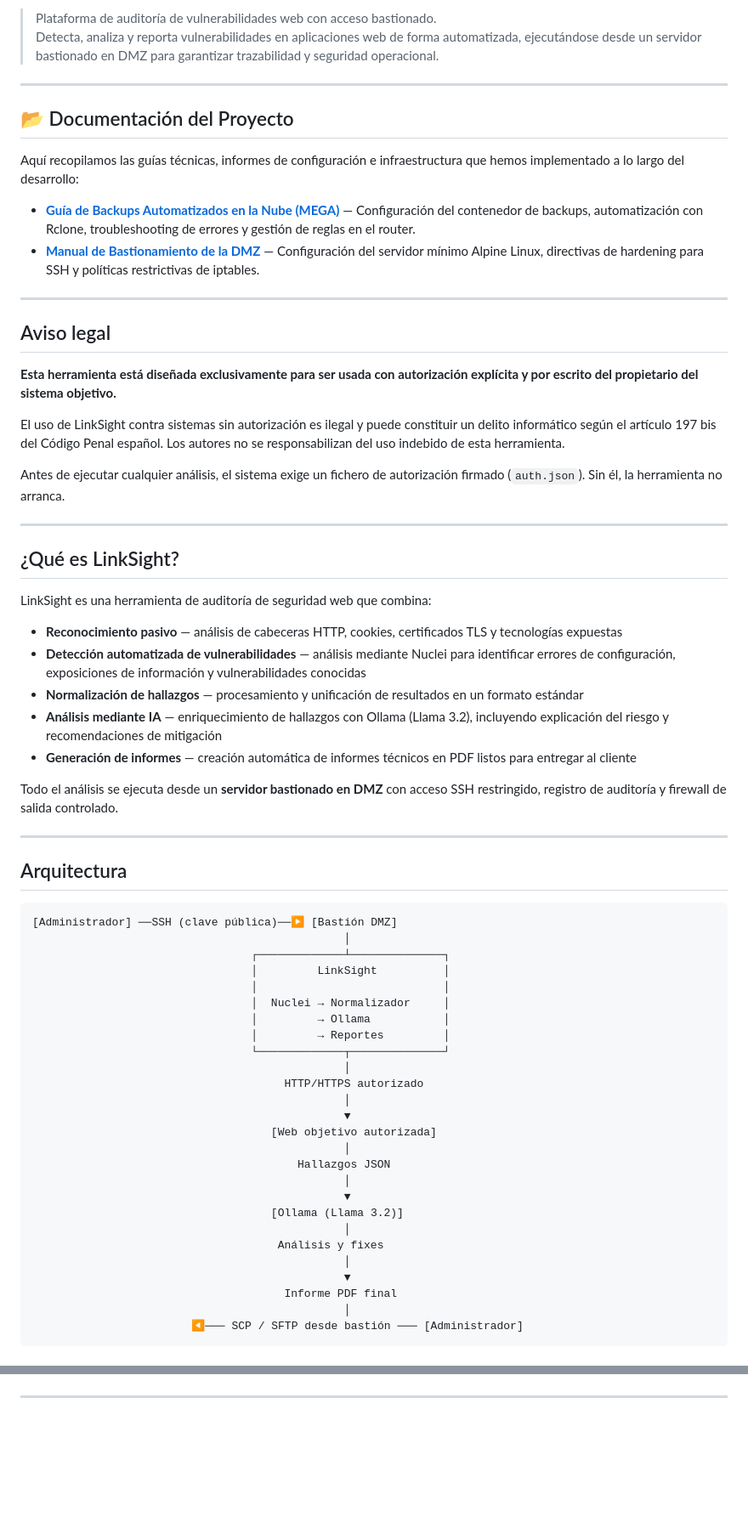
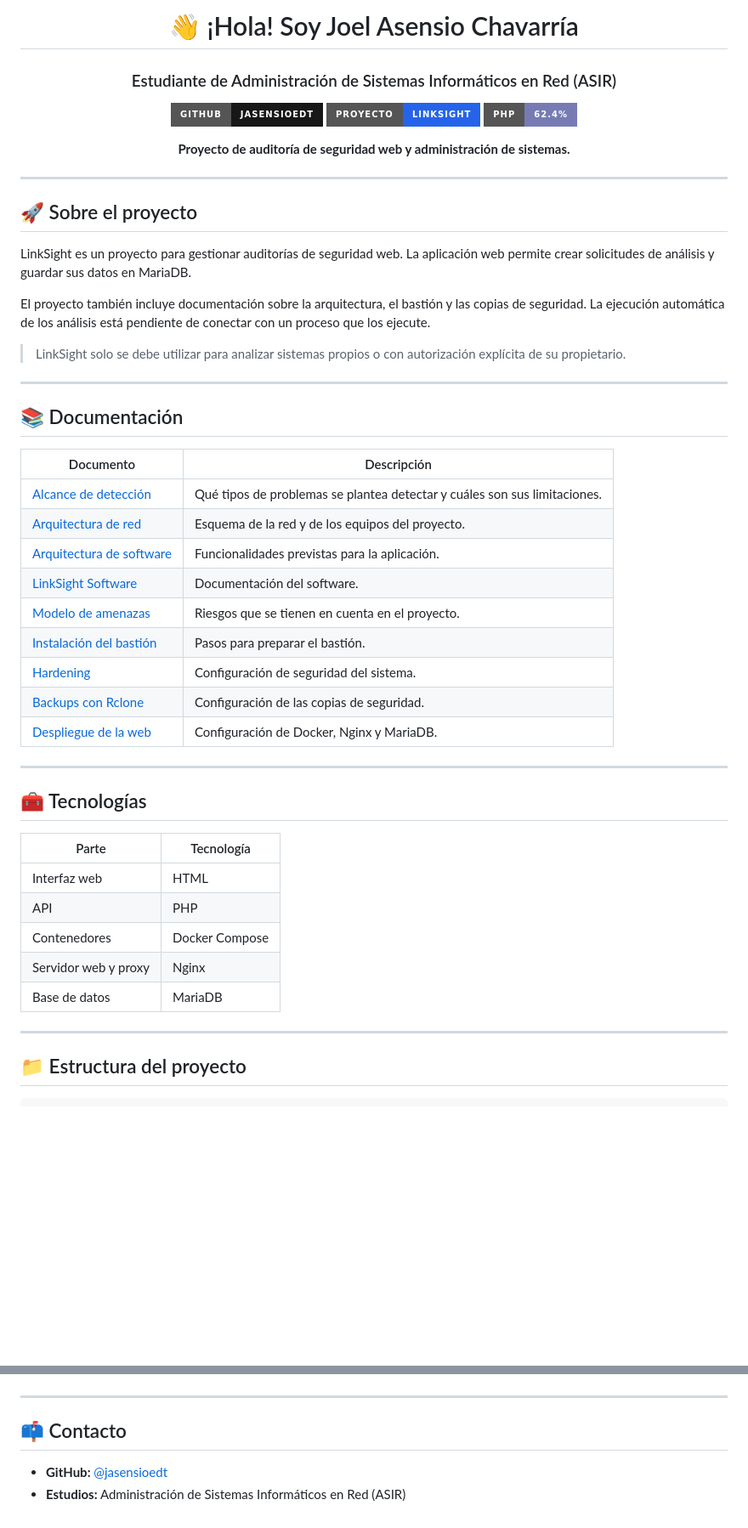
Before and after one commit to jasensioedt/LinkSight, a Markdown page: README.md, 2 parts joined by grey strips. Shown at 85% size. Rendered like a GitHub page; badges without logos; blank space fills up the shorter version.

Commit message:
Personaliza el README de LinkSight con el estilo de Joel-Asensio

````diff
--- a/README.md
+++ b/README.md
@@ -2,69 +2,55 @@
 
-> Plataforma de auditoría de vulnerabilidades web con acceso bastionado.
-> Detecta, analiza y reporta vulnerabilidades en aplicaciones web de forma automatizada, ejecutándose desde un servidor bastionado en DMZ para garantizar trazabilidad y seguridad operacional.
+# 👋 ¡Hola! Soy Joel Asensio Chavarría
+
+### Estudiante de Administración de Sistemas Informáticos en Red (ASIR)
+
+[![GitHub](https://img.shields.io/badge/GitHub-jasensioedt-181717?style=for-the-badge&logo=github)](https://github.com/jasensioedt)
+[![Proyecto](https://img.shields.io/badge/Proyecto-LinkSight-2563EB?style=for-the-badge)](#)
+[![PHP](https://img.shields.io/badge/PHP-62.4%25-777BB4?style=for-the-badge&logo=php&logoColor=white)](#)
+
+**Proyecto de auditoría de seguridad web y administración de sistemas.**
+
+</div>
 
 ---
 
-## 📂 Documentación del Proyecto
-Aquí recopilamos las guías técnicas, informes de configuración e infraestructura que hemos implementado a lo largo del desarrollo:
+## 🚀 Sobre el proyecto
 
-*   **[Guía de Backups Automatizados en la Nube (MEGA)](./docs/backups-rclone.md)** — Configuración del contenedor de backups, automatización con Rclone, troubleshooting de errores y gestión de reglas en el router.
-*   **[Manual de Bastionamiento de la DMZ](./docs/bastion-setup.md)**  — Configuración del servidor mínimo Alpine Linux, directivas de hardening para SSH y políticas restrictivas de iptables.
+LinkSight es un proyecto para gestionar auditorías de seguridad web. La aplicación web permite crear solicitudes de análisis y guardar sus datos en MariaDB.
+
+El proyecto también incluye documentación sobre la arquitectura, el bastión y las copias de seguridad. La ejecución automática de los análisis está pendiente de conectar con un proceso que los ejecute.
+
+> LinkSight solo se debe utilizar para analizar sistemas propios o con autorización explícita de su propietario.
 
 ---
 
-##  Aviso legal
+## 📚 Documentación
 
-**Esta herramienta está diseñada exclusivamente para ser usada con autorización explícita y por escrito del propietario del sistema objetivo.**
-
-El uso de LinkSight contra sistemas sin autorización es ilegal y puede constituir un delito informático según el artículo 197 bis del Código Penal español. Los autores no se responsabilizan del uso indebido de esta herramienta.
-
-Antes de ejecutar cualquier análisis, el sistema exige un fichero de autorización firmado (`auth.json`). Sin él, la herramienta no arranca.
+| Documento | Descripción |
+|---|---|
+| [Alcance de detección](./docs/alcance.md) | Qué tipos de problemas se plantea detectar y cuáles son sus limitaciones. |
+| [Arquitectura de red](./docs/arquitectura.md) | Esquema de la red y de los equipos del proyecto. |
+| [Arquitectura de software](./docs/arquitecturasw.md) | Funcionalidades previstas para la aplicación. |
+| [LinkSight Software](./docs/LinkSightSW.md) | Documentación del software. |
+| [Modelo de amenazas](./docs/amenazas.md) | Riesgos que se tienen en cuenta en el proyecto. |
+| [Instalación del bastión](./docs/instalacion_bastion.md) | Pasos para preparar el bastión. |
+| [Hardening](./docs/hardening.md) | Configuración de seguridad del sistema. |
+| [Backups con Rclone](./docs/backups-rclone.md) | Configuración de las copias de seguridad. |
+| [Despliegue de la web](./Web/linksight/README.md) | Configuración de Docker, Nginx y MariaDB. |
 
 ---
 
-##  ¿Qué es LinkSight?
+## 🧰 Tecnologías
 
-LinkSight es una herramienta de auditoría de seguridad web que combina:
-
-- **Reconocimiento pasivo** — análisis de cabeceras HTTP, cookies, certificados TLS y tecnologías expuestas
-- **Detección automatizada de vulnerabilidades** — análisis mediante Nuclei para identificar errores de configuración, exposiciones de información y vulnerabilidades conocidas
-- **Normalización de hallazgos** — procesamiento y unificación de resultados en un formato estándar
-- **Análisis mediante IA** — enriquecimiento de hallazgos con Ollama (Llama 3.2), incluyendo explicación del riesgo y recomendaciones de mitigación
-- **Generación de informes** — creación automática de informes técnicos en PDF listos para entregar al cliente
-
-Todo el análisis se ejecuta desde un **servidor bastionado en DMZ** con acceso SSH restringido, registro de auditoría y firewall de salida controlado.
+| Parte | Tecnología |
+|---|---|
+| Interfaz web | HTML |
+| API | PHP |
+| Contenedores | Docker Compose |
+| Servidor web y proxy | Nginx |
+| Base de datos | MariaDB |
 
 ---
 
-##  Arquitectura
+## 📁 Estructura del proyecto
 
-```
-[Administrador] ──SSH (clave pública)──▶ [Bastión DMZ]
-                                               │
-                                 ┌─────────────┴──────────────┐
-                                 │         LinkSight          │
-                                 │                            │
-                                 │  Nuclei → Normalizador     │
-                                 │         → Ollama           │
-                                 │         → Reportes         │
-                                 └─────────────┬──────────────┘
-                                               │
-                                      HTTP/HTTPS autorizado
-                                               │
-                                               ▼
-                                    [Web objetivo autorizada]
-                                               │
-                                        Hallazgos JSON
-                                               │
-                                               ▼
-                                    [Ollama (Llama 3.2)]
-                                               │
-                                     Análisis y fixes
-                                               │
-                                               ▼
-                                      Informe PDF final
-                                               │
-                        ◀─── SCP / SFTP desde bastión ─── [Administrador]
-```
-
@@ -156 +82,6 @@ LinkSight/
 ---
+
+## 📫 Contacto
+
+- **GitHub:** [@jasensioedt](https://github.com/jasensioedt)
+- **Estudios:** Administración de Sistemas Informáticos en Red (ASIR)
````
Also changed, not shown: other parts of README.md (+14 -74 lines).
